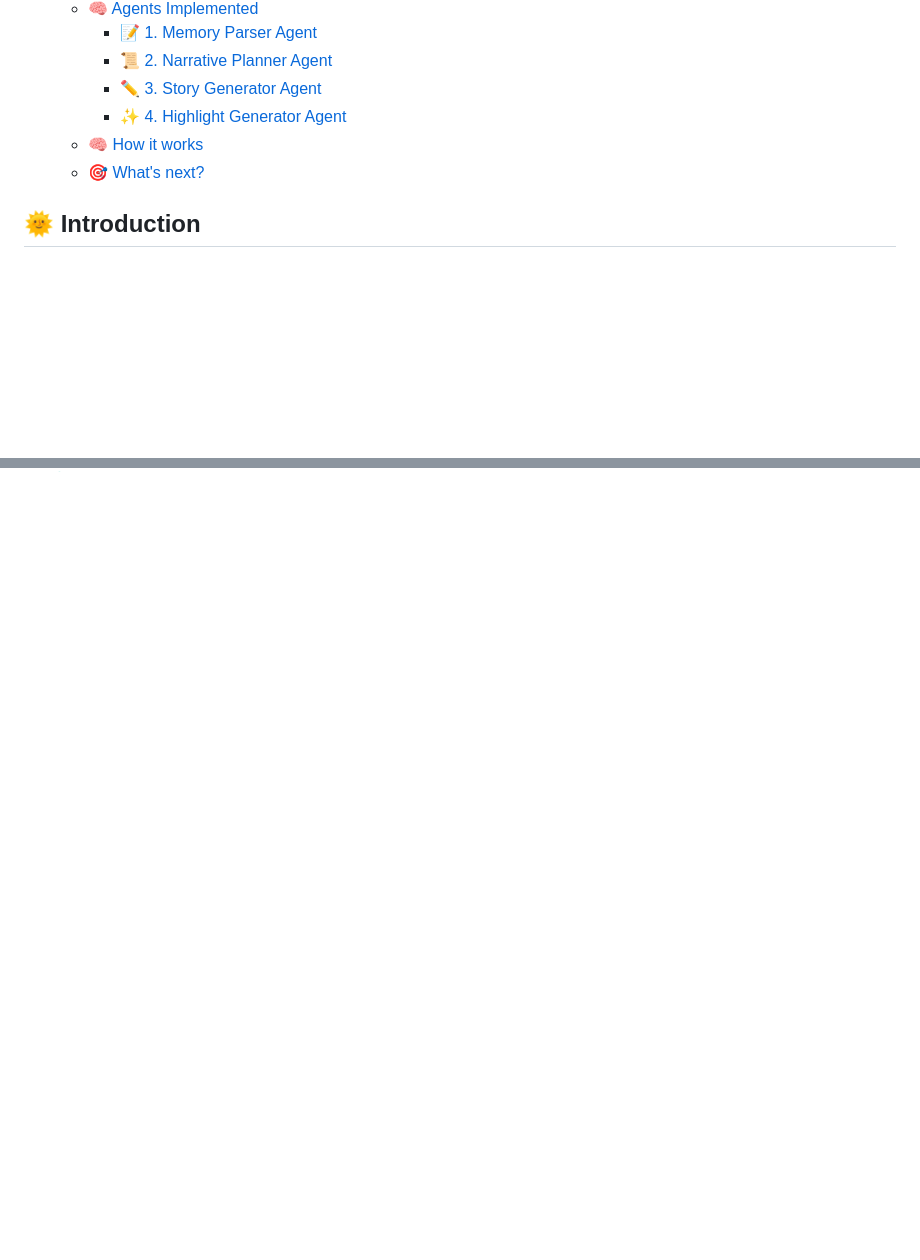
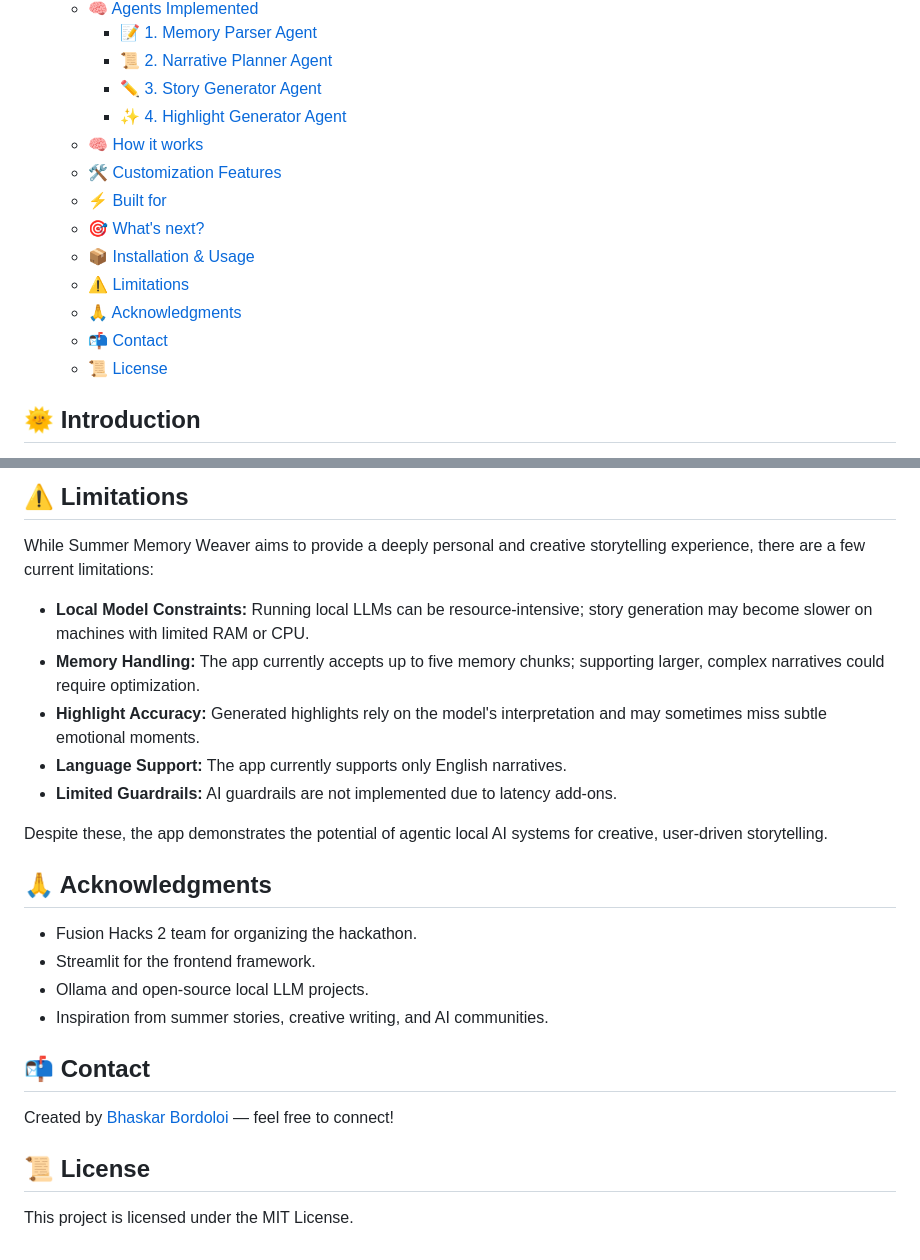
Before and after one commit to bhaskrr/summer-memory-weaver, a Markdown page: README.md, 2 parts joined by grey strips. Drawn GitHub-style; blank space fills up the shorter version.

```diff
--- a/README.md
+++ b/README.md
@@ -17,7 +17,14 @@ An AI-powered storytelling agent that transforms fragmented summer memories into
     - [✏️ 3. Story Generator Agent](#️-3-story-generator-agent)
     - [✨ 4. Highlight Generator Agent](#-4-highlight-generator-agent)
   - [🧠 How it works](#-how-it-works)
+  - [🛠️ Customization Features](#️-customization-features)
+  - [⚡ Built for](#-built-for)
   - [🎯 What's next?](#-whats-next)
+  - [📦 Installation \& Usage](#-installation--usage)
+  - [⚠️ Limitations](#️-limitations)
+  - [🙏 Acknowledgments](#-acknowledgments)
+  - [📬 Contact](#-contact)
+  - [📜 License](#-license)
 
 ## 🌞 Introduction
 
@@ -114,0 +176,26 @@ How it works:
+## ⚠️ Limitations
+
+While Summer Memory Weaver aims to provide a deeply personal and creative storytelling experience, there are a few current limitations:
+
+- **Local Model Constraints:** Running local LLMs can be resource-intensive; story generation may become slower on machines with limited RAM or CPU.
+- **Memory Handling:** The app currently accepts up to five memory chunks; supporting larger, complex narratives could require optimization.
+- **Highlight Accuracy:** Generated highlights rely on the model's interpretation and may sometimes miss subtle emotional moments.
+- **Language Support:** The app currently supports only English narratives.
+- **Limited Guardrails:** AI guardrails are not implemented due to latency add-ons.
+
+Despite these, the app demonstrates the potential of agentic local AI systems for creative, user-driven storytelling.
+
+## 🙏 Acknowledgments
+
+- Fusion Hacks 2 team for organizing the hackathon.
+- Streamlit for the frontend framework.
+- Ollama and open‑source local LLM projects.
+- Inspiration from summer stories, creative writing, and AI communities.
+
+## 📬 Contact
+
+Created by [Bhaskar Bordoloi](https://github.com/bhaskrr) — feel free to connect!
+
+## 📜 License
+
+This project is licensed under the MIT License.
```
Also changed, not shown: other parts of README.md (+55 -1 lines).
